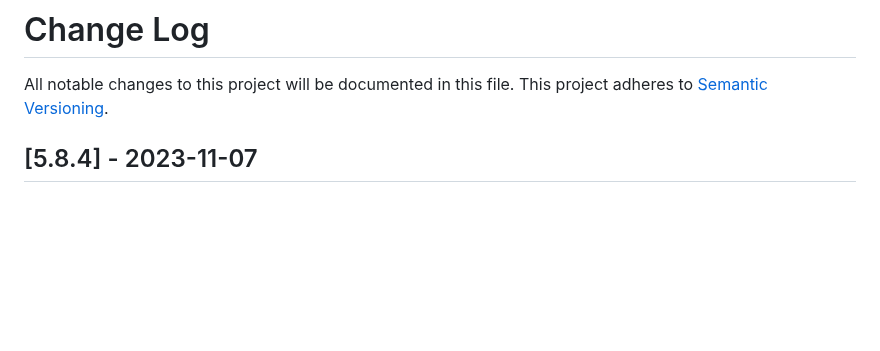
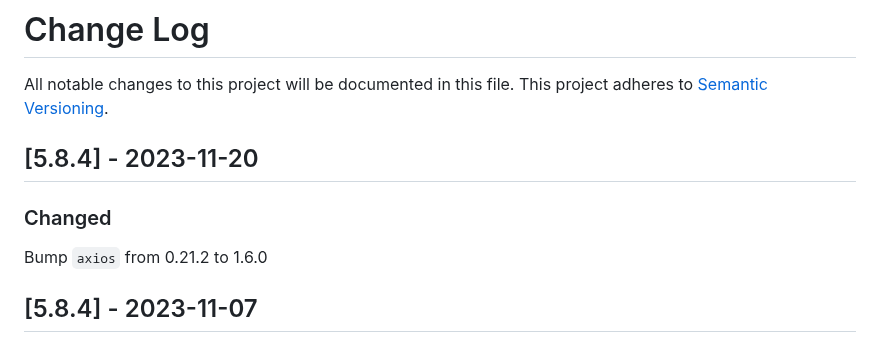
Before and after one commit to maxcanna/bicineabbiamo, a Markdown page: CHANGELOG.md, the part around the change. GitHub-like rendering; blank space fills up the shorter version.

Commit message:
Update CHANGELOG

```diff
--- a/CHANGELOG.md
+++ b/CHANGELOG.md
@@ -1,6 +1,10 @@
 # Change Log
 All notable changes to this project will be documented in this file.
 This project adheres to [Semantic Versioning](http://semver.org/).
+
+## [5.8.4] - 2023-11-20
+### Changed
+Bump `axios` from 0.21.2 to 1.6.0
 
 ## [5.8.4] - 2023-11-07
 ### Changed
```
